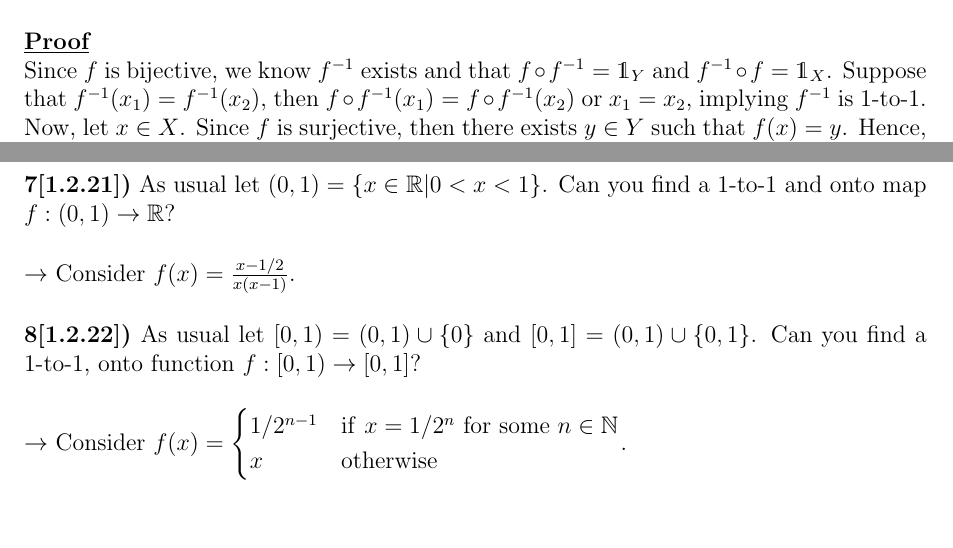
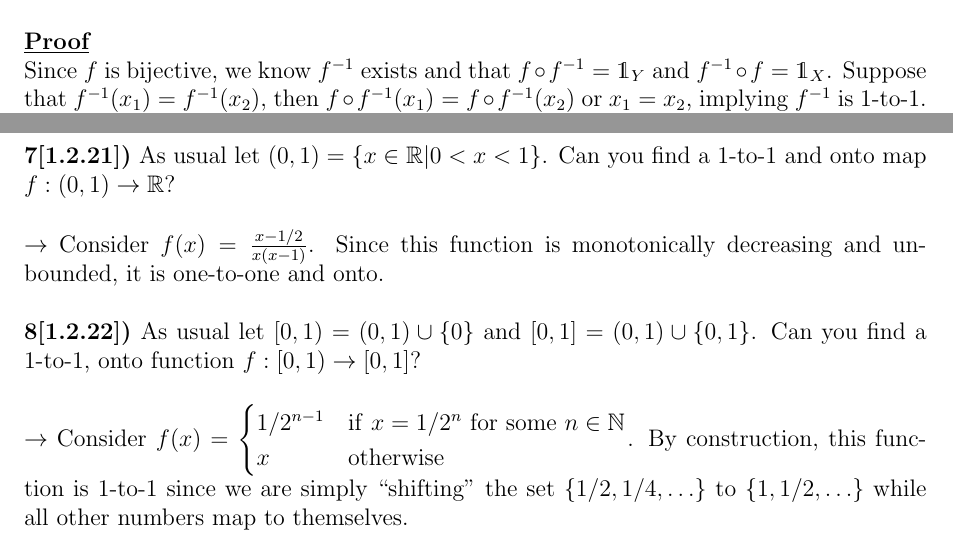
Before and after one commit to rwhitehill/FundAlgebra_Spring2022, a LaTeX problem sheet (HW1/HW1_01-30.tex): two parts of pages 2 and 3 of 3, joined at a grey line, cut so that both start at the same text. The pictures show the PDF file HW1/HW1_01-30.pdf that the author committed with the source.

Commit message:
updated HW1

```diff
--- a/HW1/HW1_01-30.tex
+++ b/HW1/HW1_01-30.tex
@@ -84,6 +84,6 @@ Choose any $b \in B$. Then $f^{-1}(\{b\}) = \{a \in A | f(a) = b\}$, which is th
 
 \begin{proof}
-Since $f$ is bijective, we know $f^{-1}$ exists and that $f \circ f^{-1} = \id_{Y}$ and $f^{-1} \circ f = \id_{X}$. Suppose that $f^{-1}(x_1) = f^{-1}(x_2)$, then $f \circ f^{-1}(x_1) = f \circ f^{-1}(x_2)$ or $x_1 = x_2$, implying $f^{-1}$ is 1-to-1. Now, let $x \in X$. Since $f$ is surjective, then there exists $y \in Y$ such that $f(x) = y$. Hence, $f \circ f^{-1}(x) = x = f^{-1}(y)$. That is, $f^{-1}$ is surjective.
+Since $f$ is bijective, we know $f^{-1}$ exists and that $f \circ f^{-1} = \id_{Y}$ and $f^{-1} \circ f = \id_{X}$. Suppose that $f^{-1}(x_1) = f^{-1}(x_2)$, then $f \circ f^{-1}(x_1) = f \circ f^{-1}(x_2)$ or $x_1 = x_2$, implying $f^{-1}$ is 1-to-1. Now, let $x \in X$ and $y \in Y$ such that $f(x) = y$. Hence, $f^{-1} \circ f(x) = x = f^{-1}(y)$. That is, $f^{-1}$ is surjective.
 \end{proof}
 $\rightarrow$ If $f \in {\rm Perm}(\Omega)$, then $f$ is bijective so $f^{-1}$ exists and is bijective. Hence $f^{-1} \in {\rm Perm}(\Omega)$.
 
@@ -107,10 +107,10 @@ $\rightarrow$ No, they do not. Consider $f: \naturals \rightarrow \naturals$ suc
 
 \prob{7[1.2.21]}{As usual let $(0,1) = \{x \in \reals | 0 < x < 1\}$. Can you find a 1-to-1 and onto map $f: (0,1) \rightarrow \reals$?}
 
-$\rightarrow$ Consider $f(x) = \frac{x-1/2}{x(x-1)}$.
+$\rightarrow$ Consider $f(x) = \frac{x-1/2}{x(x-1)}$. Since this function is monotonically decreasing and unbounded, it is one-to-one and onto.
 
 \prob{8[1.2.22]}{As usual let $[0,1) = (0,1)\cup\{0\}$ and $[0,1] = (0,1)\cup\{0,1\}$. Can you find a 1-to-1, onto function $f: [0,1) \rightarrow [0,1]$?}
 
-$\rightarrow$ Consider $f(x) = \begin{cases} 1/2^{n-1} & {\rm if~} x = 1/2^{n} {\rm ~for~some~} n \in \naturals \\ x & {\rm otherwise}\end{cases}$.
+$\rightarrow$ Consider $f(x) = \begin{cases} 1/2^{n-1} & {\rm if~} x = 1/2^{n} {\rm ~for~some~} n \in \naturals \\ x & {\rm otherwise}\end{cases}$. By construction, this function is 1-to-1 since we are simply ``shifting'' the set $\{1/2,1/4,\hdots\}$ to $\{1,1/2,\hdots\}$ while all other numbers map to themselves.
 
 \end{document}
```
Also changed, not shown: HW1/HW1_01-30.pdf, HW1/HW1_01-30.tex (2 more changed lines).
